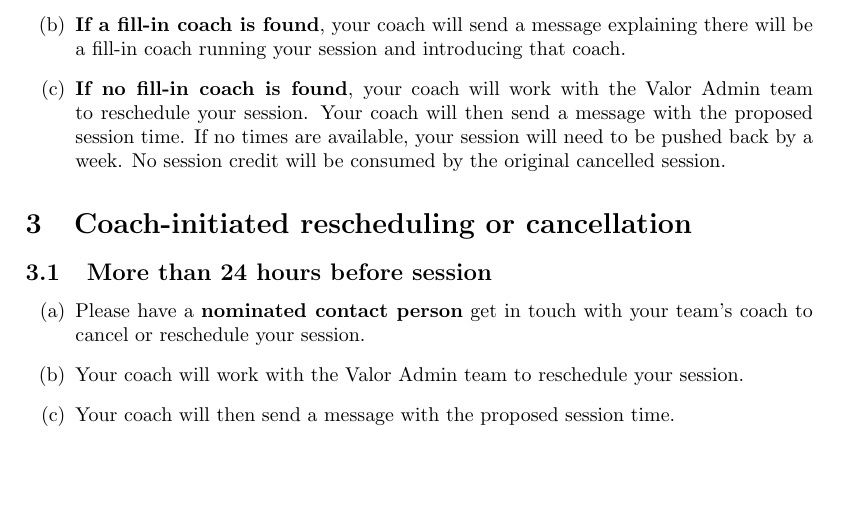
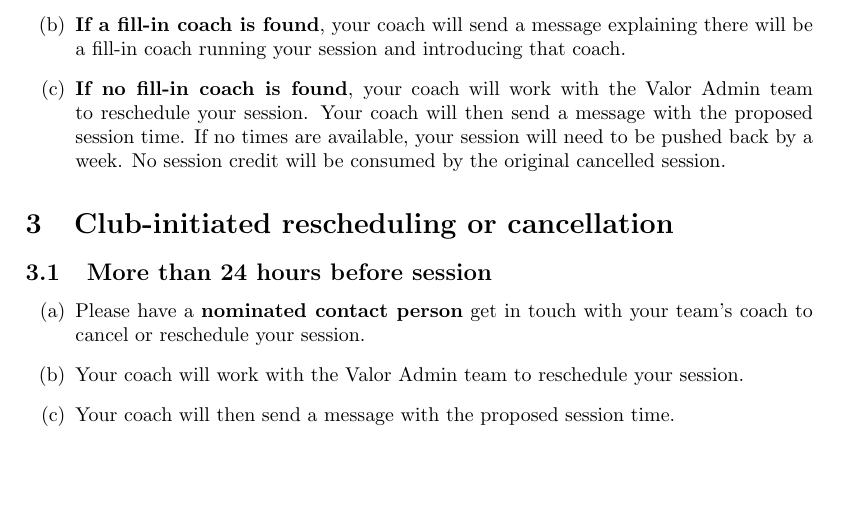
Before and after one commit to valoresports/valoresports-legal, a LaTeX document (academy-policies/rescheduling-and-cancellation/academy-policy-rescheduling-and-cancellation.tex): part of page 1 of 2, cut so that both start at the same text. Compiled offline with pdfLaTeX.

Commit message:
fix typo

```diff
--- a/academy-policies/rescheduling-and-cancellation/academy-policy-rescheduling-and-cancellation.tex
+++ b/academy-policies/rescheduling-and-cancellation/academy-policy-rescheduling-and-cancellation.tex
@@ -65,7 +65,7 @@ Your coach will work with the Valor Admin team and other Valor coaches to find a
 \end{enumerate}
 
 
-\section{Coach-initiated rescheduling or cancellation}
+\section{Club-initiated rescheduling or cancellation}
 
 \subsection{More than 24~hours before session}
 \begin{enumerate}[(a)]
```
